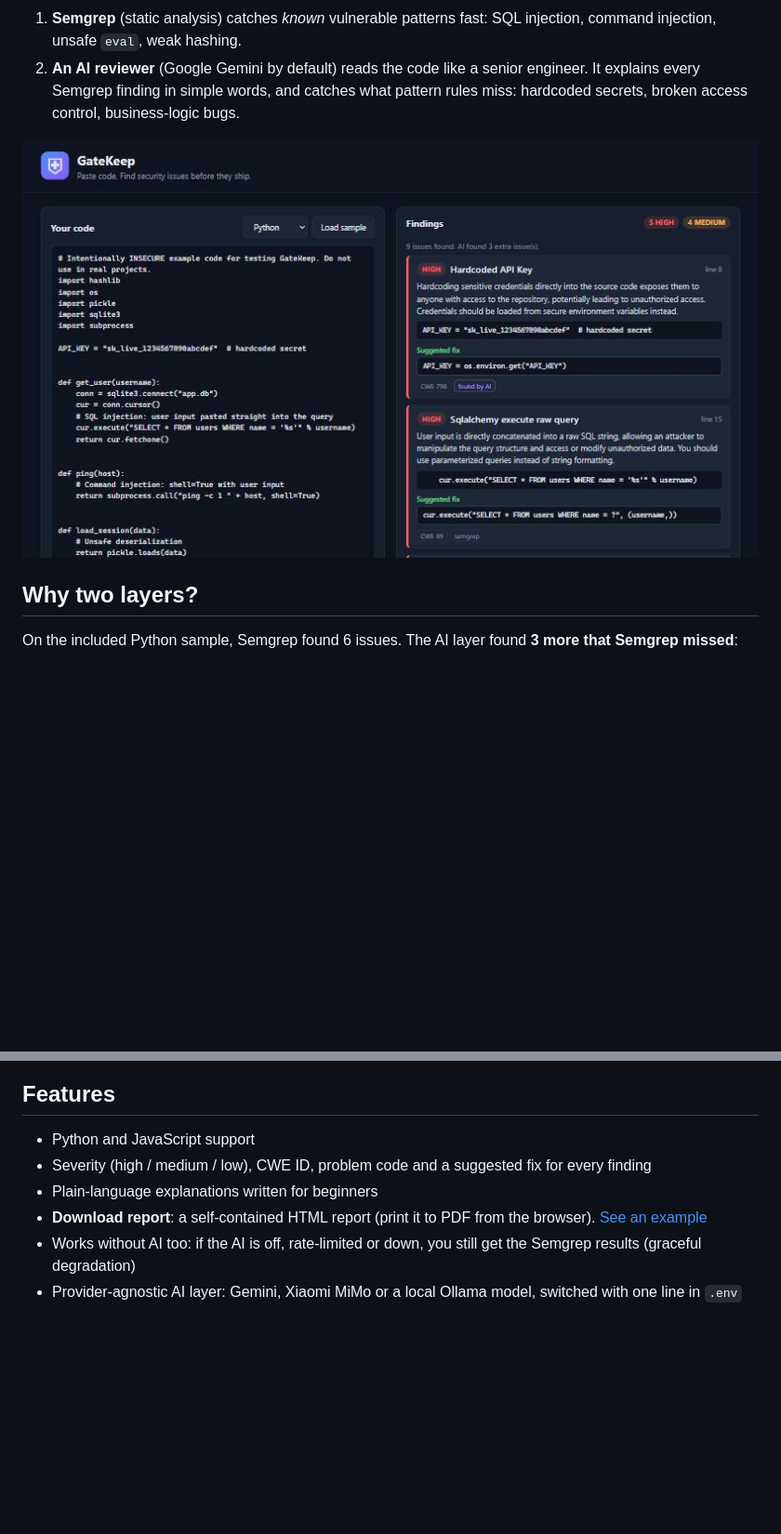
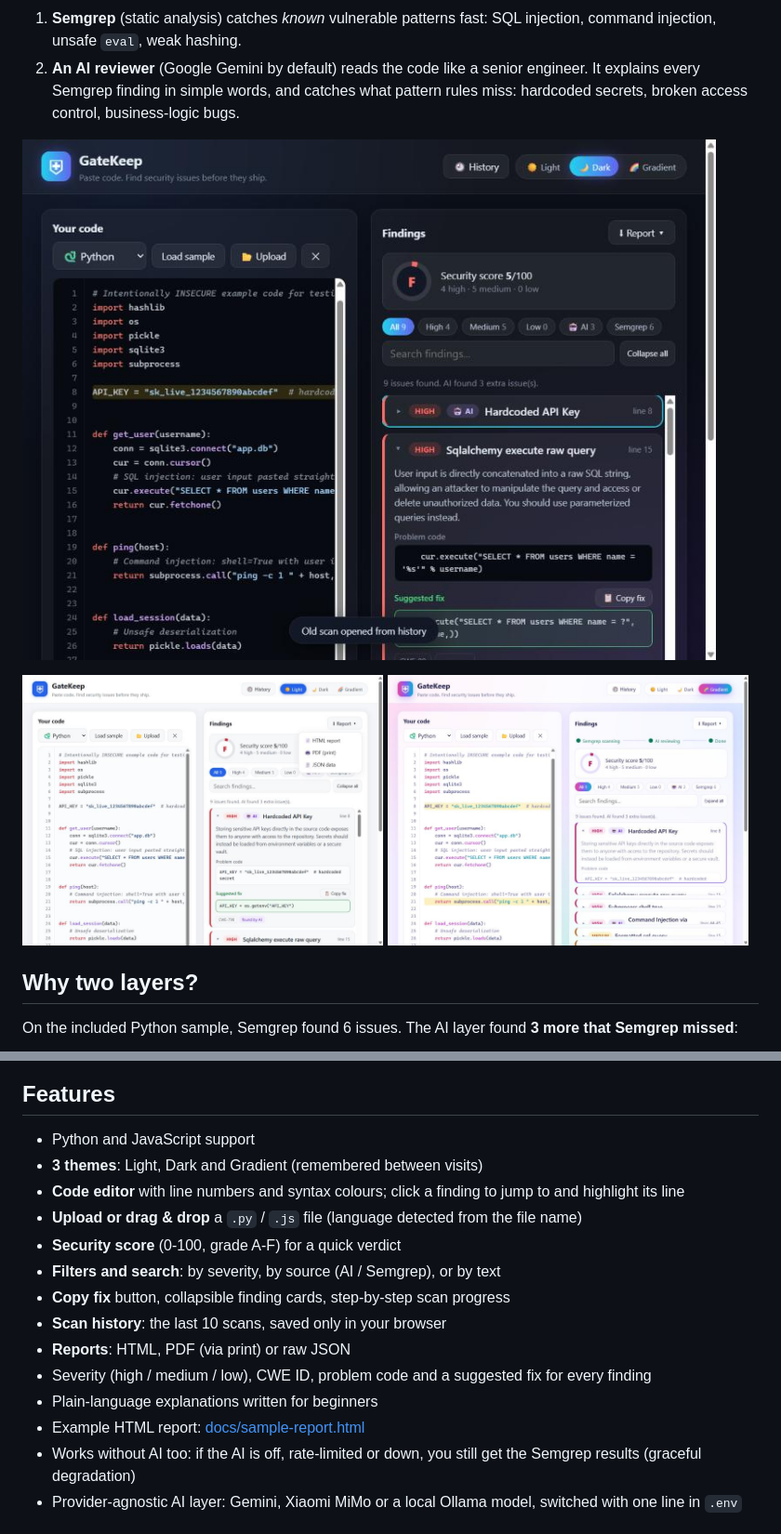
Before and after one commit to evaabuilds/gatekeep, a Markdown page: README.md, 2 parts joined by grey strips. Shown at 93% size. Drawn GitHub-style; pictures changed too: docs/ui-dark.jpg (added), docs/ui-gradient.jpg (added), docs/ui-light.jpg (added); blank space fills up the shorter version.

Commit message:
New UI: 3 themes, code editor, filters, score, history, upload, copy fix, report formats
Co-Authored-By: Claude Opus 5.5 <noreply@anthropic.com>

```diff
--- a/README.md
+++ b/README.md
@@ -7,7 +7,12 @@ GateKeep checks code in two layers:
 1. **Semgrep** (static analysis) catches *known* vulnerable patterns fast: SQL injection, command injection, unsafe `eval`, weak hashing.
 2. **An AI reviewer** (Google Gemini by default) reads the code like a senior engineer. It explains every Semgrep finding in simple words, and catches what pattern rules miss: hardcoded secrets, broken access control, business-logic bugs.
 
-![GateKeep screenshot](docs/screenshot-ai-review.jpg)
+![GateKeep dark theme](docs/ui-dark.jpg)
+
+<p>
+  <img src="docs/ui-light.jpg" alt="Light theme" width="49%">
+  <img src="docs/ui-gradient.jpg" alt="Gradient theme" width="49%">
+</p>
 
 ## Why two layers?
 
@@ -29,9 +34,17 @@ Rules are fast and predictable; AI understands context. Together they cover more
 ## Features
 
 - Python and JavaScript support
+- **3 themes**: Light, Dark and Gradient (remembered between visits)
+- **Code editor** with line numbers and syntax colours; click a finding to jump to and highlight its line
+- **Upload or drag & drop** a `.py` / `.js` file (language detected from the file name)
+- **Security score** (0-100, grade A-F) for a quick verdict
+- **Filters and search**: by severity, by source (AI / Semgrep), or by text
+- **Copy fix** button, collapsible finding cards, step-by-step scan progress
+- **Scan history**: the last 10 scans, saved only in your browser
+- **Reports**: HTML, PDF (via print) or raw JSON
 - Severity (high / medium / low), CWE ID, problem code and a suggested fix for every finding
 - Plain-language explanations written for beginners
-- **Download report**: a self-contained HTML report (print it to PDF from the browser). [See an example](docs/sample-report.html)
+- Example HTML report: [docs/sample-report.html](docs/sample-report.html)
 - Works without AI too: if the AI is off, rate-limited or down, you still get the Semgrep results (graceful degradation)
 - Provider-agnostic AI layer: Gemini, Xiaomi MiMo or a local Ollama model, switched with one line in `.env`
 
```
Also changed, not shown: 4 other files.
